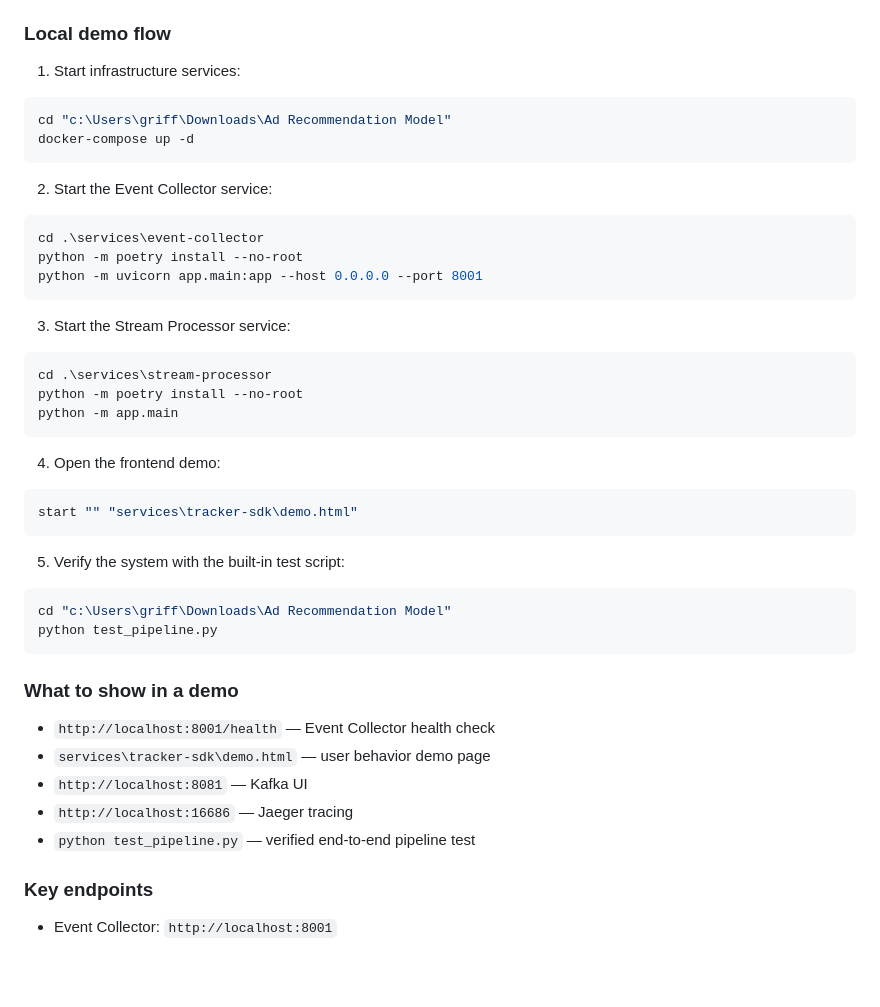
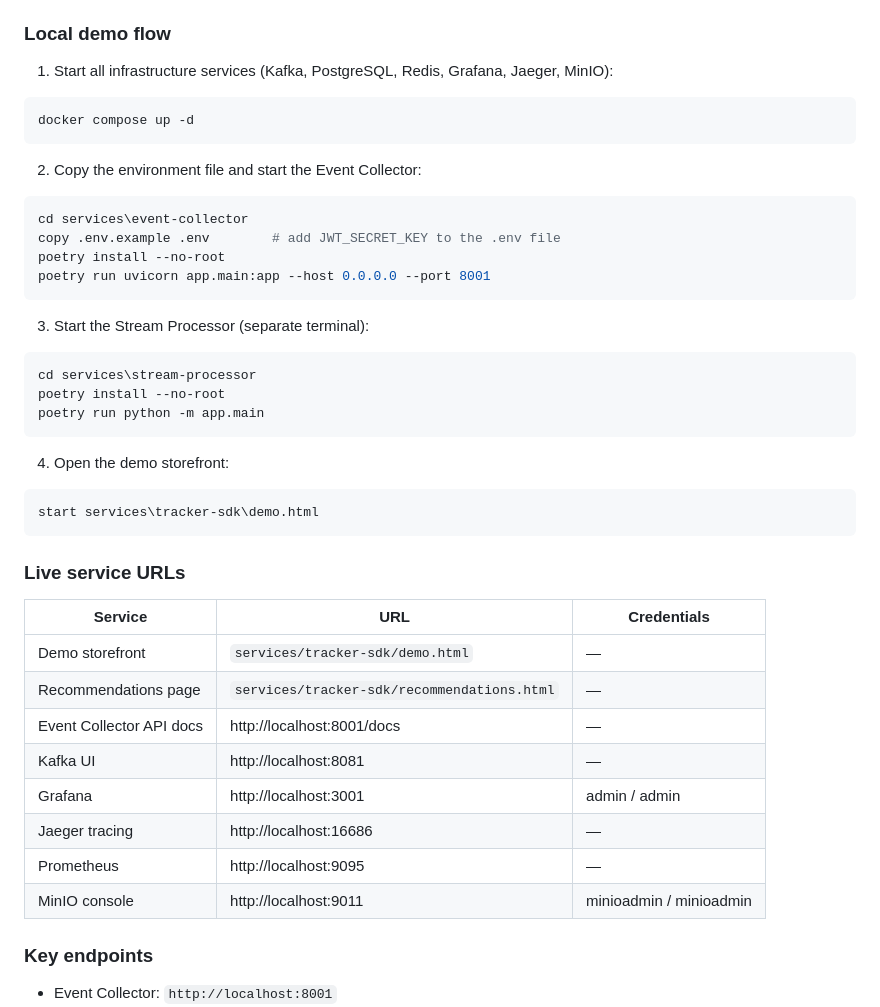
Before and after one commit to Griffiths-34/Ad-Recommendation-Model, a Markdown page: README.md, the part around one of its changes. GitHub-like rendering; blank space fills up the shorter version.

````diff
--- a/README.md
+++ b/README.md
@@ -233,48 +245,47 @@ ad-recommendation-system/
 
 ### Local demo flow
 
-1. Start infrastructure services:
+1. Start all infrastructure services (Kafka, PostgreSQL, Redis, Grafana, Jaeger, MinIO):
 
 ```powershell
-cd "c:\Users\griff\Downloads\Ad Recommendation Model"
-docker-compose up -d
+docker compose up -d
 ```
 
-2. Start the Event Collector service:
+2. Copy the environment file and start the Event Collector:
 
 ```powershell
-cd .\services\event-collector
-python -m poetry install --no-root
-python -m uvicorn app.main:app --host 0.0.0.0 --port 8001
+cd services\event-collector
+copy .env.example .env        # add JWT_SECRET_KEY to the .env file
+poetry install --no-root
+poetry run uvicorn app.main:app --host 0.0.0.0 --port 8001
 ```
 
-3. Start the Stream Processor service:
+3. Start the Stream Processor (separate terminal):
 
 ```powershell
-cd .\services\stream-processor
-python -m poetry install --no-root
-python -m app.main
+cd services\stream-processor
+poetry install --no-root
+poetry run python -m app.main
 ```
 
-4. Open the frontend demo:
+4. Open the demo storefront:
 
 ```powershell
-start "" "services\tracker-sdk\demo.html"
+start services\tracker-sdk\demo.html
 ```
 
-5. Verify the system with the built-in test script:
+### Live service URLs
 
-```powershell
-cd "c:\Users\griff\Downloads\Ad Recommendation Model"
-python test_pipeline.py
-```
-
-### What to show in a demo
-- `http://localhost:8001/health` — Event Collector health check
-- `services\tracker-sdk\demo.html` — user behavior demo page
-- `http://localhost:8081` — Kafka UI
-- `http://localhost:16686` — Jaeger tracing
-- `python test_pipeline.py` — verified end-to-end pipeline test
+| Service | URL | Credentials |
+|---|---|---|
+| Demo storefront | `services/tracker-sdk/demo.html` | — |
+| Recommendations page | `services/tracker-sdk/recommendations.html` | — |
+| Event Collector API docs | http://localhost:8001/docs | — |
+| Kafka UI | http://localhost:8081 | — |
+| Grafana | http://localhost:3001 | admin / admin |
+| Jaeger tracing | http://localhost:16686 | — |
+| Prometheus | http://localhost:9095 | — |
+| MinIO console | http://localhost:9011 | minioadmin / minioadmin |
 
 ### Key endpoints
 - Event Collector: `http://localhost:8001`
````
Also changed, not shown: other parts of README.md (+14 -2 lines), LINKEDIN_POST.md (added, +41 -0 lines), screenshots/demo-store-products.png (added), screenshots/frequently-bought-together.png (added), 12 other files.
